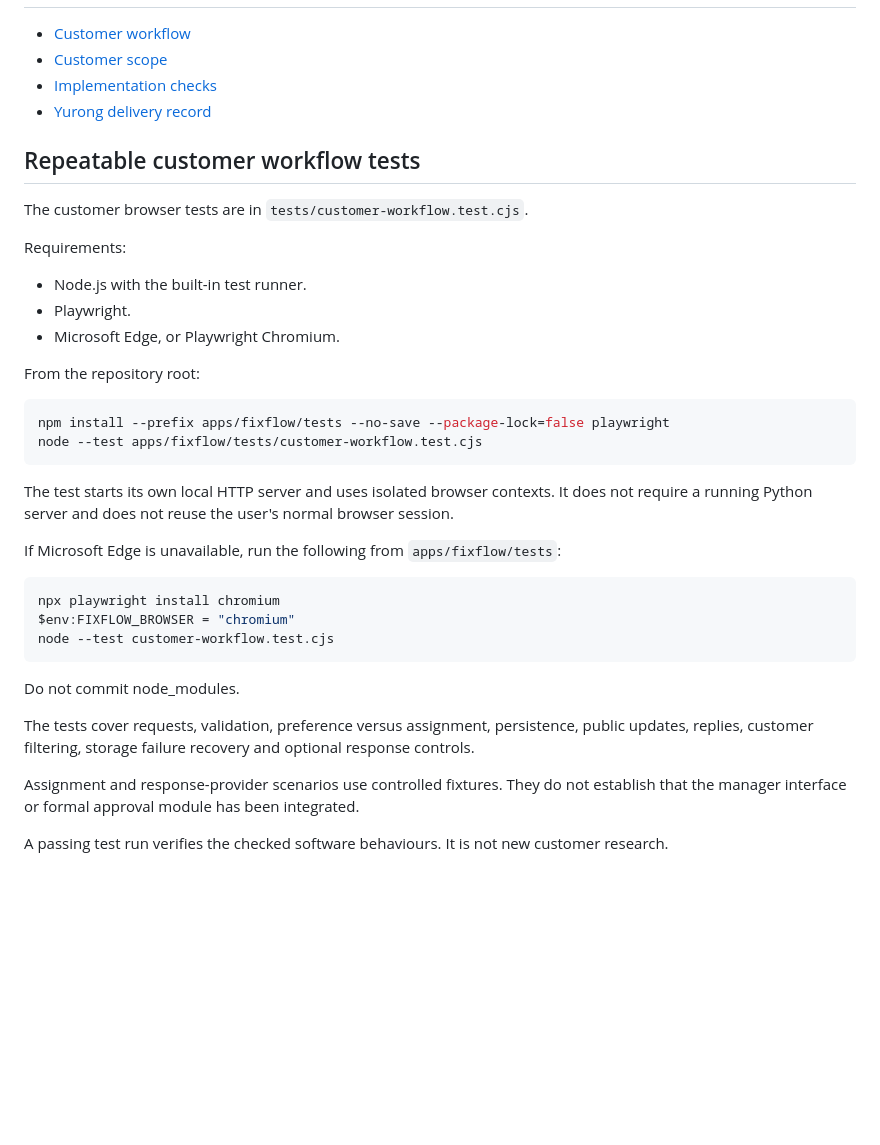
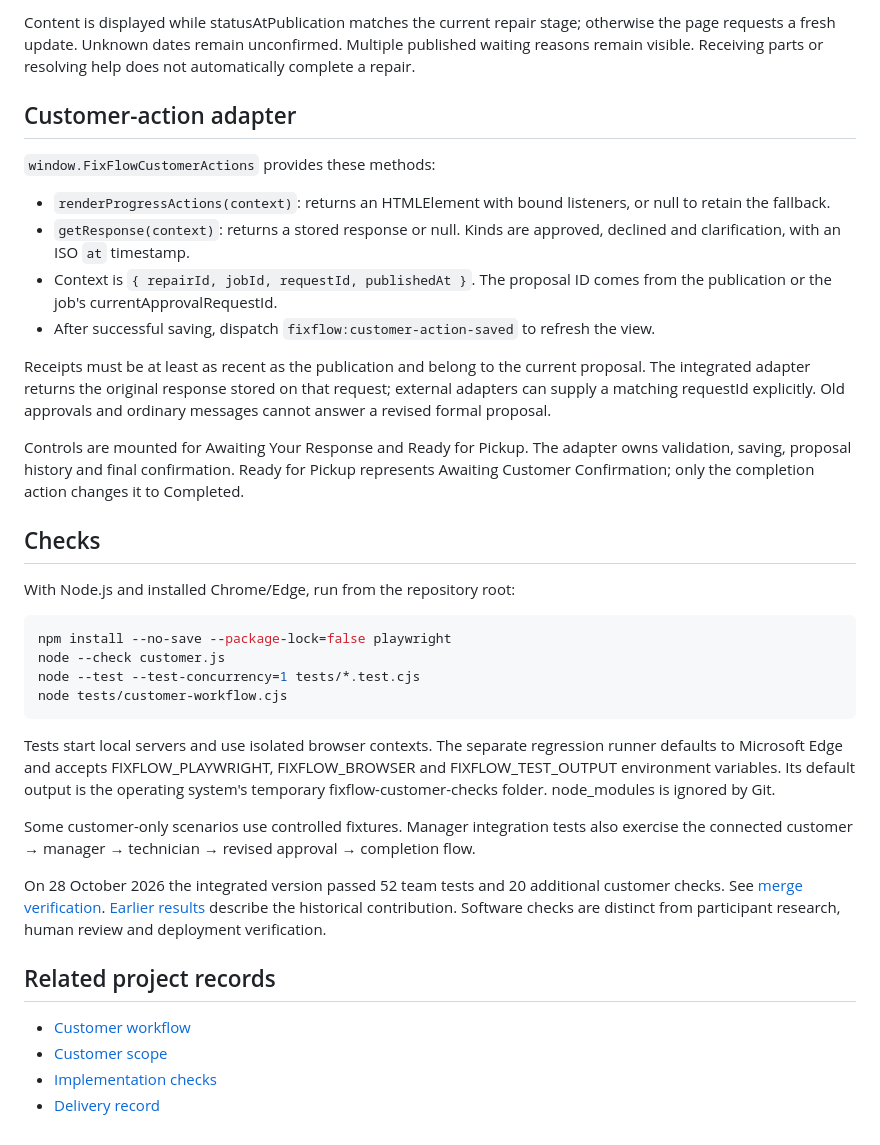
Before and after one commit to YixinXD3/fixflow-prototype, a Markdown page: customer.md, the part around one of its changes. GitHub-like rendering; blank space fills up the shorter version.

````diff
--- a/customer.md
+++ b/customer.md
@@ -63,40 +70,38 @@ The existing technician detail contains sample assignment/date text and does not
+Content is displayed while statusAtPublication matches the current repair stage; otherwise the page requests a fresh update. Unknown dates remain unconfirmed. Multiple published waiting reasons remain visible. Receiving parts or resolving help does not automatically complete a repair.
+
+## Customer-action adapter
+
+`window.FixFlowCustomerActions` provides these methods:
+
+- `renderProgressActions(context)`: returns an HTMLElement with bound listeners, or null to retain the fallback.
+- `getResponse(context)`: returns a stored response or null. Kinds are approved, declined and clarification, with an ISO `at` timestamp.
+- Context is `{ repairId, jobId, requestId, publishedAt }`. The proposal ID comes from the publication or the job's currentApprovalRequestId.
+- After successful saving, dispatch `fixflow:customer-action-saved` to refresh the view.
+
+Receipts must be at least as recent as the publication and belong to the current proposal. The integrated adapter returns the original response stored on that request; external adapters can supply a matching requestId explicitly. Old approvals and ordinary messages cannot answer a revised formal proposal.
+
+Controls are mounted for Awaiting Your Response and Ready for Pickup. The adapter owns validation, saving, proposal history and final confirmation. Ready for Pickup represents Awaiting Customer Confirmation; only the completion action changes it to Completed.
+
+## Checks
+
+With Node.js and installed Chrome/Edge, run from the repository root:
+
+```powershell
+npm install --no-save --package-lock=false playwright
+node --check customer.js
+node --test --test-concurrency=1 tests/*.test.cjs
+node tests/customer-workflow.cjs
+```
+
+Tests start local servers and use isolated browser contexts. The separate regression runner defaults to Microsoft Edge and accepts FIXFLOW_PLAYWRIGHT, FIXFLOW_BROWSER and FIXFLOW_TEST_OUTPUT environment variables. Its default output is the operating system's temporary fixflow-customer-checks folder. node_modules is ignored by Git.
+
+Some customer-only scenarios use controlled fixtures. Manager integration tests also exercise the connected customer → manager → technician → revised approval → completion flow.
+
+On 28 October 2026 the integrated version passed 52 team tests and 20 additional customer checks. See [merge verification](tests/pr1-merge-checks.md). [Earlier results](tests/customer-check-results.md) describe the historical contribution. Software checks are distinct from participant research, human review and deployment verification.
+
+## Related project records
 
 - [Customer workflow](https://github.com/COMP1100-COMP7110-2026-s2/COMP7110-02_Gita/blob/main/docs/design/customer-workflow.md)
 - [Customer scope](https://github.com/COMP1100-COMP7110-2026-s2/COMP7110-02_Gita/blob/main/docs/product/customer-mvp-scope.md)
 - [Implementation checks](https://github.com/COMP1100-COMP7110-2026-s2/COMP7110-02_Gita/blob/main/docs/discovery/experiments/iteration-3/customer-implementation-checks.md)
-- [Yurong delivery record](https://github.com/COMP1100-COMP7110-2026-s2/COMP7110-02_Gita/blob/main/docs/team/yurong-customer-delivery.md)
-
-## Repeatable customer workflow tests
-
-The customer browser tests are in `tests/customer-workflow.test.cjs`.
-
-Requirements:
-
-- Node.js with the built-in test runner.
-- Playwright.
-- Microsoft Edge, or Playwright Chromium.
-
-From the repository root:
-
-```powershell
-npm install --prefix apps/fixflow/tests --no-save --package-lock=false playwright
-node --test apps/fixflow/tests/customer-workflow.test.cjs
-```
-
-The test starts its own local HTTP server and uses isolated browser contexts. It does not require a running Python server and does not reuse the user's normal browser session.
-
-If Microsoft Edge is unavailable, run the following from `apps/fixflow/tests`:
-
-```powershell
-npx playwright install chromium
-$env:FIXFLOW_BROWSER = "chromium"
-node --test customer-workflow.test.cjs
-```
-
-Do not commit node_modules.
-
-The tests cover requests, validation, preference versus assignment, persistence, public updates, replies, customer filtering, storage failure recovery and optional response controls.
-
-Assignment and response-provider scenarios use controlled fixtures. They do not establish that the manager interface or formal approval module has been integrated.
-
-A passing test run verifies the checked software behaviours. It is not new customer research.
+- [Delivery record](https://github.com/COMP1100-COMP7110-2026-s2/COMP7110-02_Gita/blob/main/docs/team/yurong-customer-delivery.md)
````
Also changed, not shown: other parts of customer.md (+43 -36 lines), yurong-customer.md (deleted, +0 -85 lines), 1 other file.
